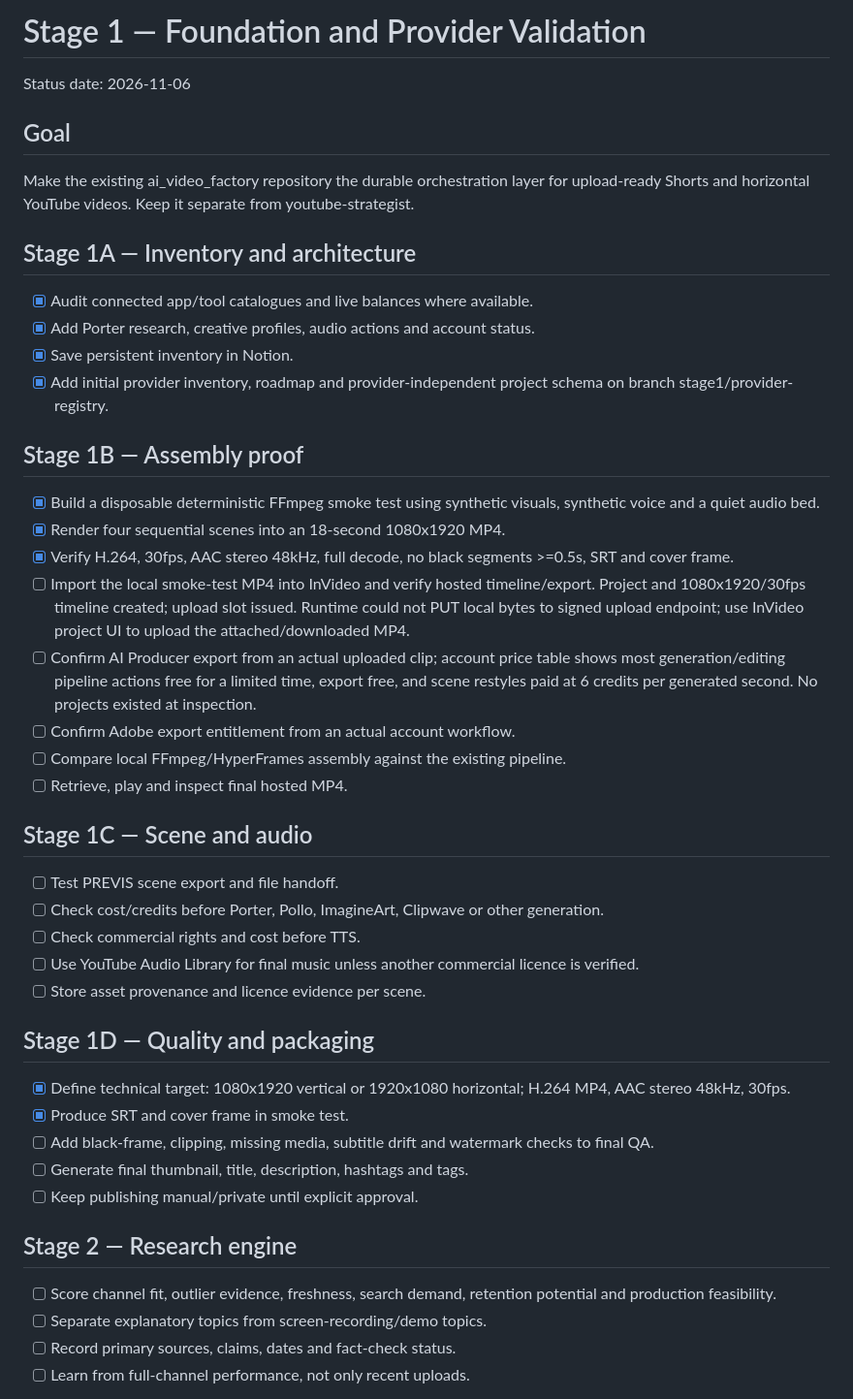
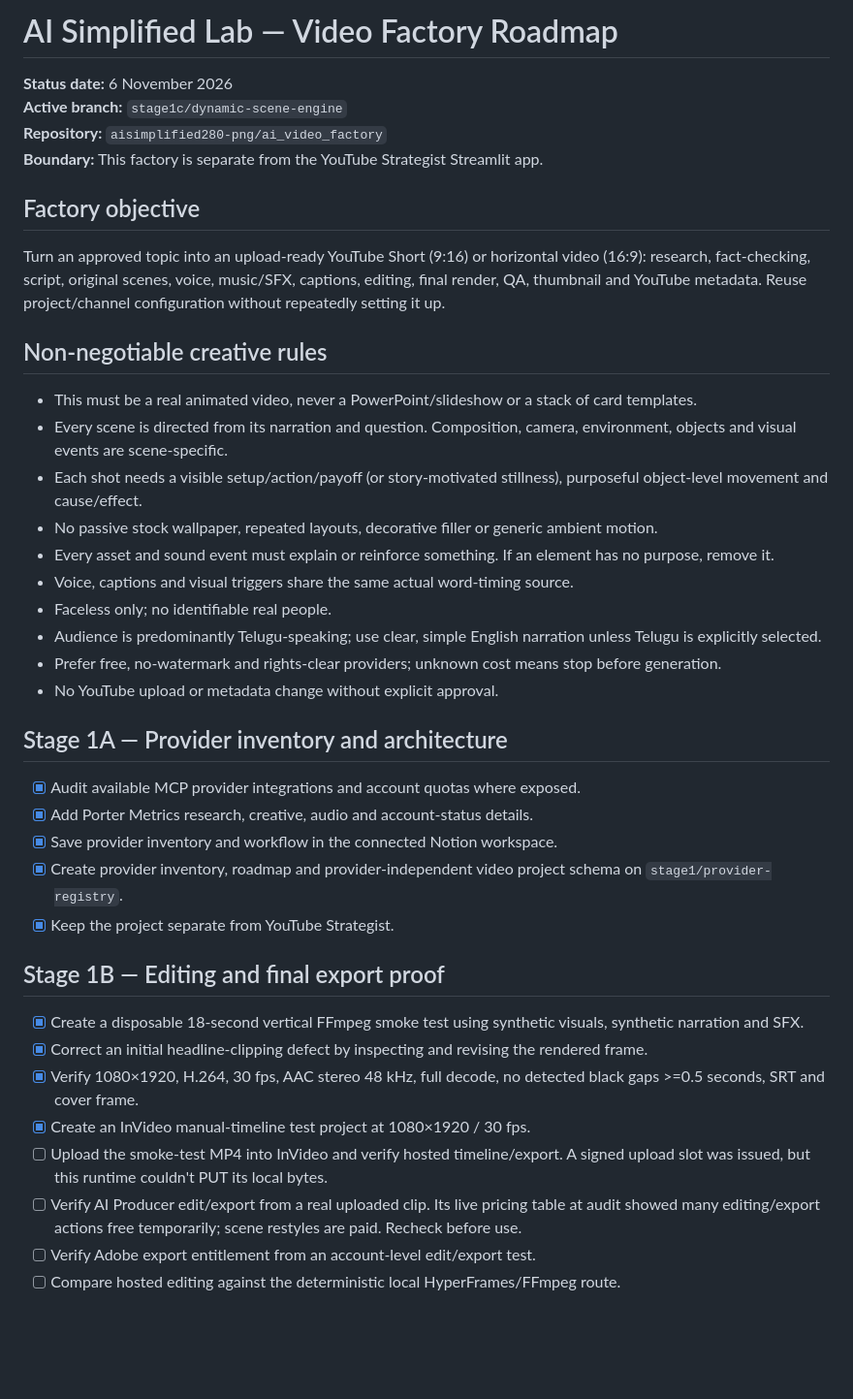
Before and after one commit to aisimplified280-png/ai_video_factory, a Markdown page: docs/FACTORY_ROADMAP.md, the part around one of its changes. Shown at 97% size. GitHub-like rendering; blank space fills up the shorter version.

Commit message:
docs(factory): reconcile roadmap with dynamic engine implementation and validation status

```diff
--- a/docs/FACTORY_ROADMAP.md
+++ b/docs/FACTORY_ROADMAP.md
@@ -1,42 +1,43 @@
-# Stage 1 — Foundation and Provider Validation
+# AI Simplified Lab — Video Factory Roadmap
 
-Status date: 2026-11-06
+**Status date:** 6 November 2026
+**Active branch:** `stage1c/dynamic-scene-engine`
+**Repository:** `aisimplified280-png/ai_video_factory`
+**Boundary:** This factory is separate from the YouTube Strategist Streamlit app.
 
-## Goal
-Make the existing ai_video_factory repository the durable orchestration layer for upload-ready Shorts and horizontal YouTube videos. Keep it separate from youtube-strategist.
+## Factory objective
 
-## Stage 1A — Inventory and architecture
-- [x] Audit connected app/tool catalogues and live balances where available.
-- [x] Add Porter research, creative profiles, audio actions and account status.
-- [x] Save persistent inventory in Notion.
-- [x] Add initial provider inventory, roadmap and provider-independent project schema on branch stage1/provider-registry.
+Turn an approved topic into an upload-ready YouTube Short (9:16) or horizontal video (16:9): research, fact-checking, script, original scenes, voice, music/SFX, captions, editing, final render, QA, thumbnail and YouTube metadata. Reuse project/channel configuration without repeatedly setting it up.
 
-## Stage 1B — Assembly proof
-- [x] Build a disposable deterministic FFmpeg smoke test using synthetic visuals, synthetic voice and a quiet audio bed.
-- [x] Render four sequential scenes into an 18-second 1080x1920 MP4.
-- [x] Verify H.264, 30fps, AAC stereo 48kHz, full decode, no black segments >=0.5s, SRT and cover frame.
-- [ ] Import the local smoke-test MP4 into InVideo and verify hosted timeline/export. Project and 1080x1920/30fps timeline created; upload slot issued. Runtime could not PUT local bytes to signed upload endpoint; use InVideo project UI to upload the attached/downloaded MP4.
-- [ ] Confirm AI Producer export from an actual uploaded clip; account price table shows most generation/editing pipeline actions free for a limited time, export free, and scene restyles paid at 6 credits per generated second. No projects existed at inspection.
-- [ ] Confirm Adobe export entitlement from an actual account workflow.
-- [ ] Compare local FFmpeg/HyperFrames assembly against the existing pipeline.
-- [ ] Retrieve, play and inspect final hosted MP4.
+## Non-negotiable creative rules
 
-## Stage 1C — Scene and audio
-- [ ] Test PREVIS scene export and file handoff.
-- [ ] Check cost/credits before Porter, Pollo, ImagineArt, Clipwave or other generation.
-- [ ] Check commercial rights and cost before TTS.
-- [ ] Use YouTube Audio Library for final music unless another commercial licence is verified.
-- [ ] Store asset provenance and licence evidence per scene.
+- This must be a real animated video, never a PowerPoint/slideshow or a stack of card templates.
+- Every scene is directed from its narration and question. Composition, camera, environment, objects and visual events are scene-specific.
+- Each shot needs a visible setup/action/payoff (or story-motivated stillness), purposeful object-level movement and cause/effect.
+- No passive stock wallpaper, repeated layouts, decorative filler or generic ambient motion.
+- Every asset and sound event must explain or reinforce something. If an element has no purpose, remove it.
+- Voice, captions and visual triggers share the same actual word-timing source.
+- Faceless only; no identifiable real people.
+- Audience is predominantly Telugu-speaking; use clear, simple English narration unless Telugu is explicitly selected.
+- Prefer free, no-watermark and rights-clear providers; unknown cost means stop before generation.
+- No YouTube upload or metadata change without explicit approval.
 
-## Stage 1D — Quality and packaging
-- [x] Define technical target: 1080x1920 vertical or 1920x1080 horizontal; H.264 MP4, AAC stereo 48kHz, 30fps.
-- [x] Produce SRT and cover frame in smoke test.
-- [ ] Add black-frame, clipping, missing media, subtitle drift and watermark checks to final QA.
-- [ ] Generate final thumbnail, title, description, hashtags and tags.
-- [ ] Keep publishing manual/private until explicit approval.
+## Stage 1A — Provider inventory and architecture
 
-## Stage 2 — Research engine
-- [ ] Score channel fit, outlier evidence, freshness, search demand, retention potential and production feasibility.
-- [ ] Separate explanatory topics from screen-recording/demo topics.
-- [ ] Record primary sources, claims, dates and fact-check status.
-- [ ] Learn from full-channel performance, not only recent uploads.
+- [x] Audit available MCP provider integrations and account quotas where exposed.
+- [x] Add Porter Metrics research, creative, audio and account-status details.
+- [x] Save provider inventory and workflow in the connected Notion workspace.
+- [x] Create provider inventory, roadmap and provider-independent video project schema on `stage1/provider-registry`.
+- [x] Keep the project separate from YouTube Strategist.
+
+## Stage 1B — Editing and final export proof
+
+- [x] Create a disposable 18-second vertical FFmpeg smoke test using synthetic visuals, synthetic narration and SFX.
+- [x] Correct an initial headline-clipping defect by inspecting and revising the rendered frame.
+- [x] Verify 1080×1920, H.264, 30 fps, AAC stereo 48 kHz, full decode, no detected black gaps >=0.5 seconds, SRT and cover frame.
+- [x] Create an InVideo manual-timeline test project at 1080×1920 / 30 fps.
+- [ ] Upload the smoke-test MP4 into InVideo and verify hosted timeline/export. A signed upload slot was issued, but this runtime couldn't PUT its local bytes.
+- [ ] Verify AI Producer edit/export from a real uploaded clip. Its live pricing table at audit showed many editing/export actions free temporarily; scene restyles are paid. Recheck before use.
+- [ ] Verify Adobe export entitlement from an account-level edit/export test.
+- [ ] Compare hosted editing against the deterministic local HyperFrames/FFmpeg route.
+
```
Also changed, not shown: other parts of docs/FACTORY_ROADMAP.md (+78 -57 lines).
